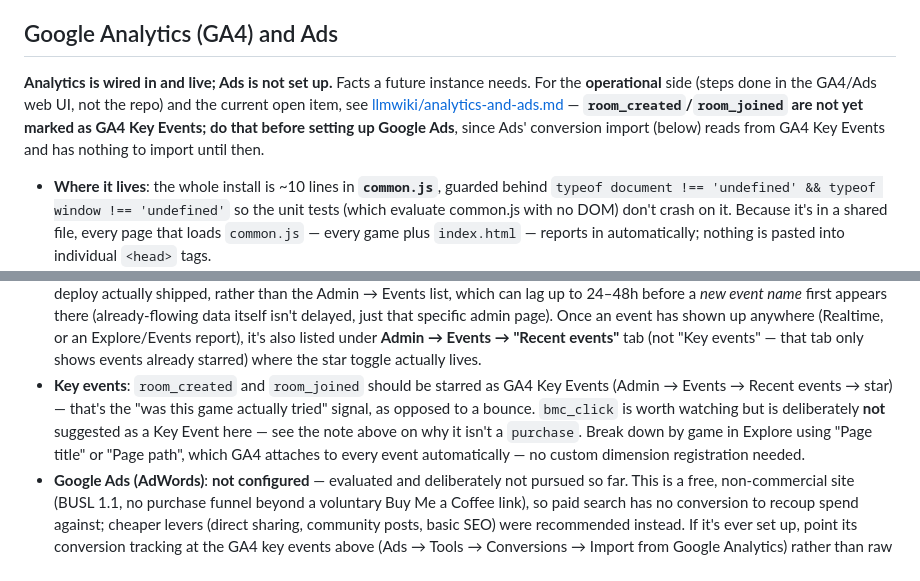
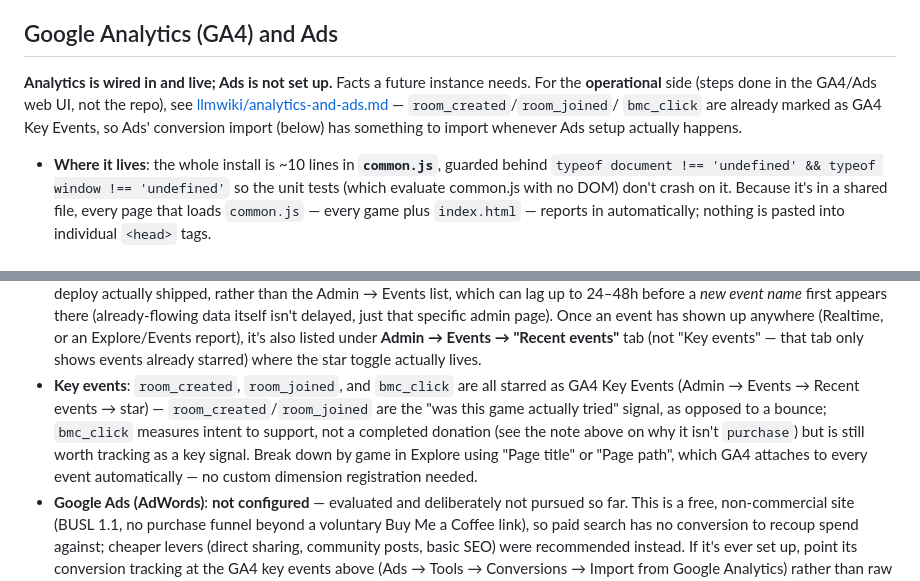
Before and after one commit to Haddley/games, a Markdown page: CLAUDE.md, 2 parts joined by grey strips. Drawn GitHub-style.

```diff
--- a/CLAUDE.md
+++ b/CLAUDE.md
@@ -218,11 +218,10 @@ Cross-network play relies on a TURN relay from **Metered** (metered.ca — "Open
 ## Google Analytics (GA4) and Ads
 
 **Analytics is wired in and live; Ads is not set up.** Facts a future instance needs. For the
-**operational** side (steps done in the GA4/Ads web UI, not the repo) and the current open
-item, see [llmwiki/analytics-and-ads.md](llmwiki/analytics-and-ads.md) —
-**`room_created`/`room_joined` are not yet marked as GA4 Key Events; do that before setting
-up Google Ads**, since Ads' conversion import (below) reads from GA4 Key Events and has
-nothing to import until then.
+**operational** side (steps done in the GA4/Ads web UI, not the repo), see
+[llmwiki/analytics-and-ads.md](llmwiki/analytics-and-ads.md) — `room_created`/`room_joined`/
+`bmc_click` are already marked as GA4 Key Events, so Ads' conversion import (below) has
+something to import whenever Ads setup actually happens.
 
 - **Where it lives**: the whole install is ~10 lines in **`common.js`**, guarded behind
   `typeof document !== 'undefined' && typeof window !== 'undefined'` so the unit tests (which
@@ -278,11 +277,12 @@ nothing to import until then.
   event has shown up anywhere (Realtime, or an Explore/Events report), it's also listed under
   **Admin → Events → "Recent events"** tab (not "Key events" — that tab only shows events
   already starred) where the star toggle actually lives.
-- **Key events**: `room_created` and `room_joined` should be starred as GA4 Key Events
-  (Admin → Events → Recent events → star) — that's the "was this game actually tried" signal,
-  as opposed to a bounce. `bmc_click` is worth watching but is deliberately **not** suggested
-  as a Key Event here — see the note above on why it isn't a `purchase`. Break down by game in
-  Explore using "Page title" or "Page path", which GA4 attaches to every event automatically —
+- **Key events**: `room_created`, `room_joined`, and `bmc_click` are all starred as GA4 Key
+  Events (Admin → Events → Recent events → star) — `room_created`/`room_joined` are the "was
+  this game actually tried" signal, as opposed to a bounce; `bmc_click` measures intent to
+  support, not a completed donation (see the note above on why it isn't `purchase`) but is
+  still worth tracking as a key signal. Break down by game in Explore using "Page title" or
+  "Page path", which GA4 attaches to every event automatically —
   no custom dimension registration needed.
 - **Google Ads (AdWords)**: **not configured** — evaluated and deliberately not pursued so
   far. This is a free, non-commercial site (BUSL 1.1, no purchase funnel beyond a voluntary
```
Also changed, not shown: llmwiki/analytics-and-ads.md (+21 -18 lines).
